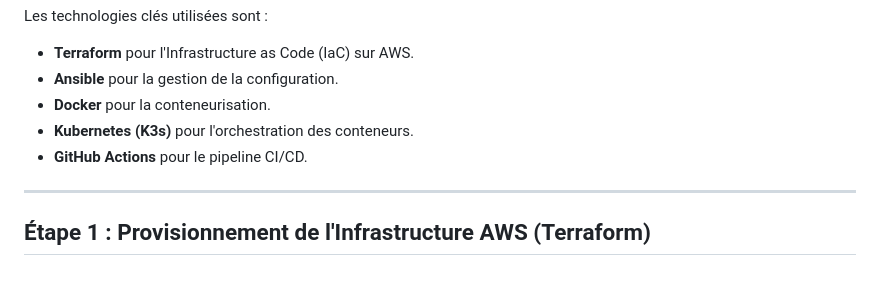
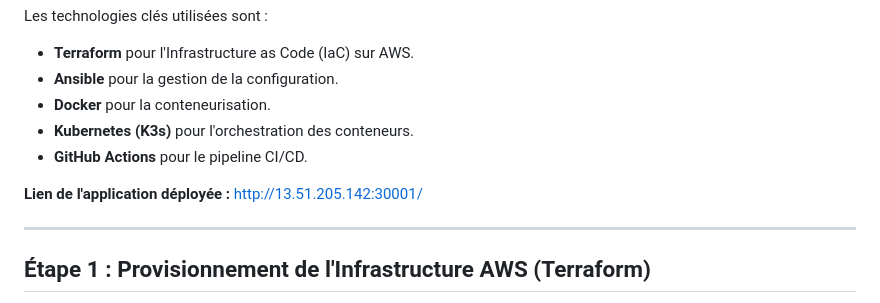
Before and after one commit to ayman-elbadry/projet-Cloud, a Markdown page: README.md, the part around the change. Drawn GitHub-style; blank space fills up the shorter version.

Commit message:
Supprime le rapport doublon et ajoute le lien de l'application dans README

```diff
--- a/README.md
+++ b/README.md
@@ -9,6 +9,8 @@ Les technologies clés utilisées sont :
 * **Docker** pour la conteneurisation.
 * **Kubernetes (K3s)** pour l'orchestration des conteneurs.
 * **GitHub Actions** pour le pipeline CI/CD.
+
+**Lien de l'application déployée :** [http://13.51.205.142:30001/](http://13.51.205.142:30001/)
 
 ---
 
```
Also changed, not shown: Rapport_Projet_DevOps.md (deleted, +0 -139 lines).
